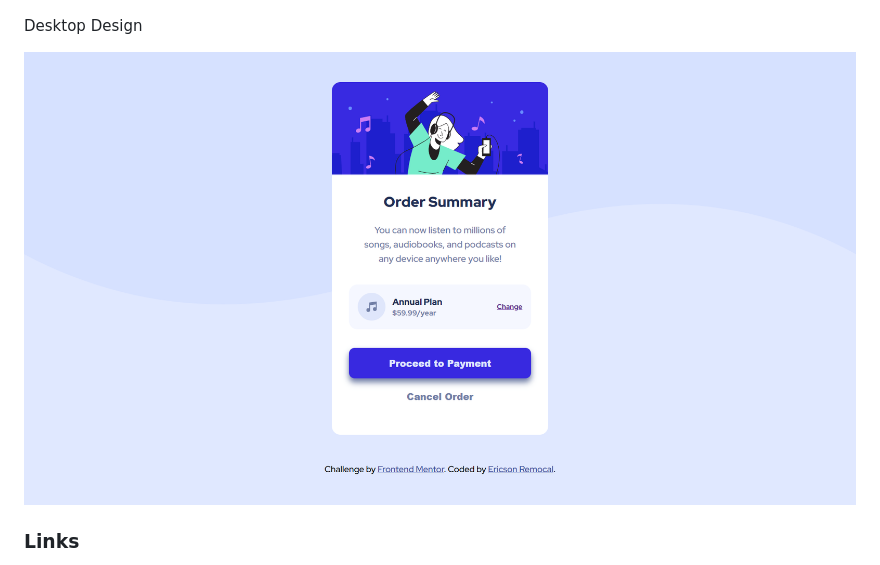
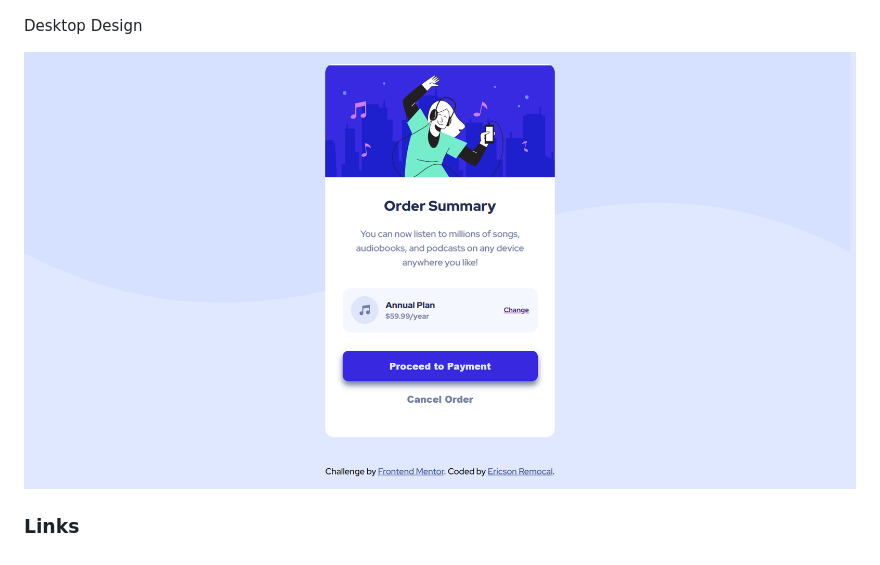
Before and after one commit to EricsonRemocal05/frontendmentor-challenges, a Markdown page: order-summary-component/README.md, the part around the change. GitHub-like rendering; pictures changed too: order-summary-component/screenshots/desktop-design-v2.png (added).

Commit message:
update the desktop design

```diff
--- a/order-summary-component/README.md
+++ b/order-summary-component/README.md
@@ -37,7 +37,7 @@ Hover State
 
 Desktop Design
 
-![Desktop Design Preview](./screenshots/desktop-design.png)
+![Desktop Design Preview](./screenshots/desktop-design-v2.png)
 
 ### Links
 
```
Also changed, not shown: 4 other files.
